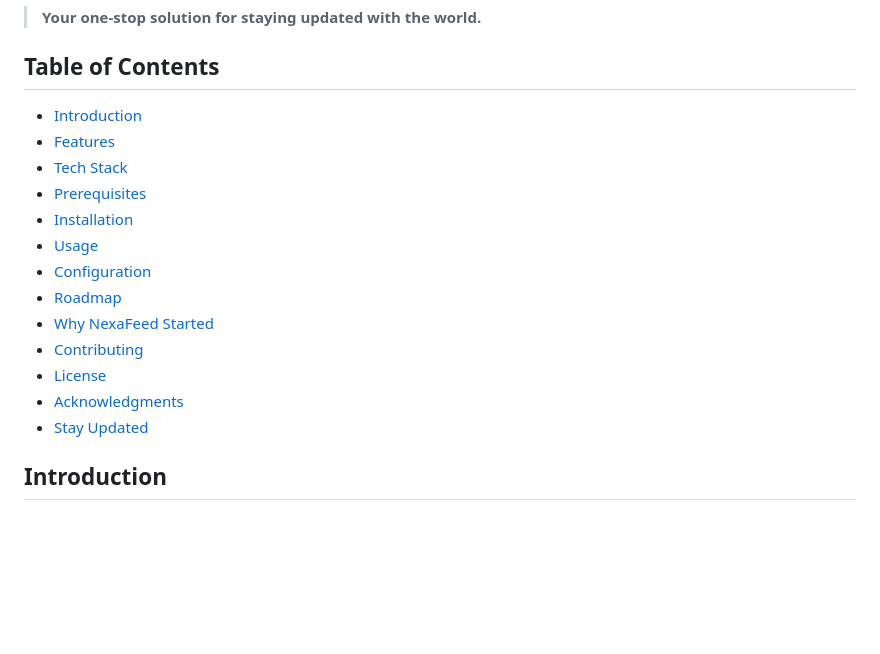
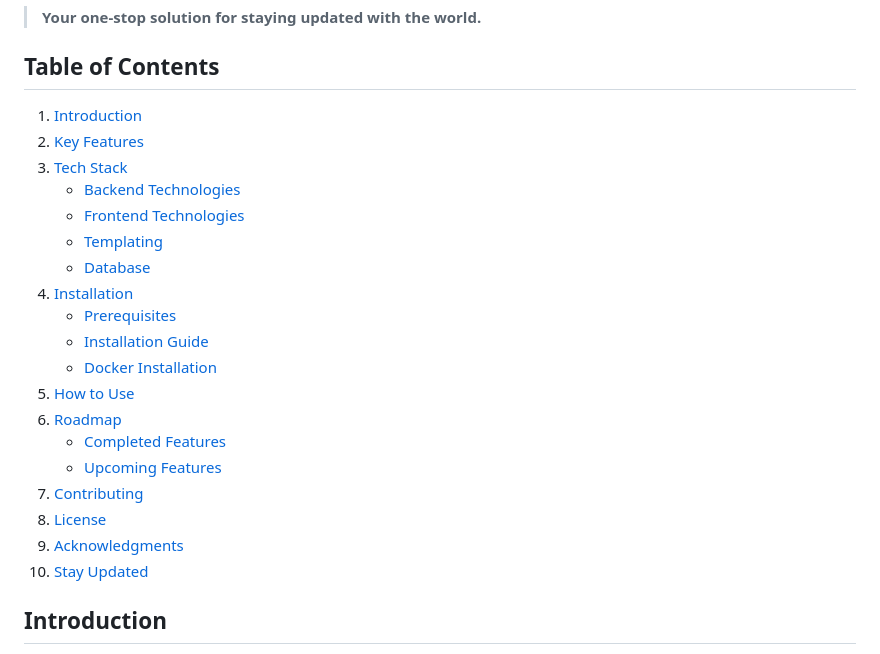
Before and after one commit to kazuke353/NexaFeed, a Markdown page: README.md, the part around the change. Drawn GitHub-style; blank space fills up the shorter version.

```diff
--- a/README.md
+++ b/README.md
@@ -6,19 +6,25 @@
 > **Your one-stop solution for staying updated with the world.**
 
 ## Table of Contents
-- [Introduction](#introduction)
-- [Features](#features)
-- [Tech Stack](#tech-stack)
-- [Prerequisites](#prerequisites)
-- [Installation](#installation)
-- [Usage](#usage)
-- [Configuration](#configuration)
-- [Roadmap](#roadmap)
-- [Why NexaFeed Started](#why-nexafeed-started)
-- [Contributing](#contributing)
-- [License](#license)
-- [Acknowledgments](#acknowledgments)
-- [Stay Updated](#stay-updated)
+1. [Introduction](#introduction)
+2. [Key Features](#features)
+3. [Tech Stack](#tech-stack)
+   - [Backend Technologies](#backend)
+   - [Frontend Technologies](#frontend)
+   - [Templating](#templating)
+   - [Database](#database)
+4. [Installation](#installation)
+   - [Prerequisites](#prerequisites)
+   - [Installation Guide](#installation-guide)
+   - [Docker Installation](#docker-installation)
+5. [How to Use](#how-to-use)
+6. [Roadmap](#roadmap)
+   - [Completed Features](#completed-features)
+   - [Upcoming Features](#upcoming-features)
+7. [Contributing](#contributing)
+8. [License](#license)
+9. [Acknowledgments](#acknowledgments)
+10. [Stay Updated](#stay-updated)
 
 ## Introduction
 
```
